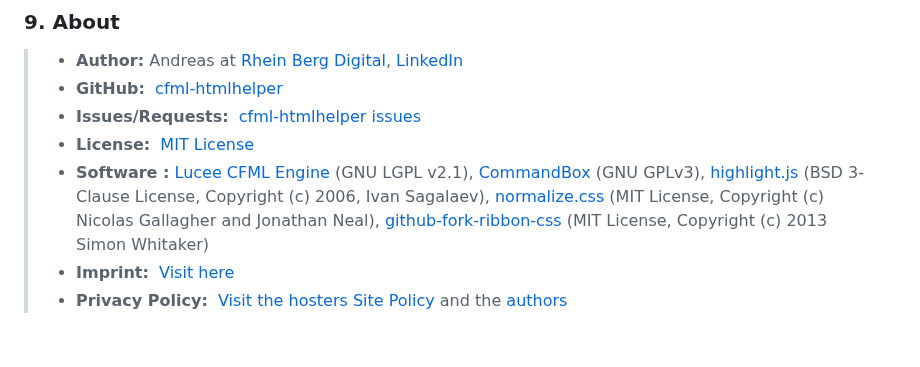
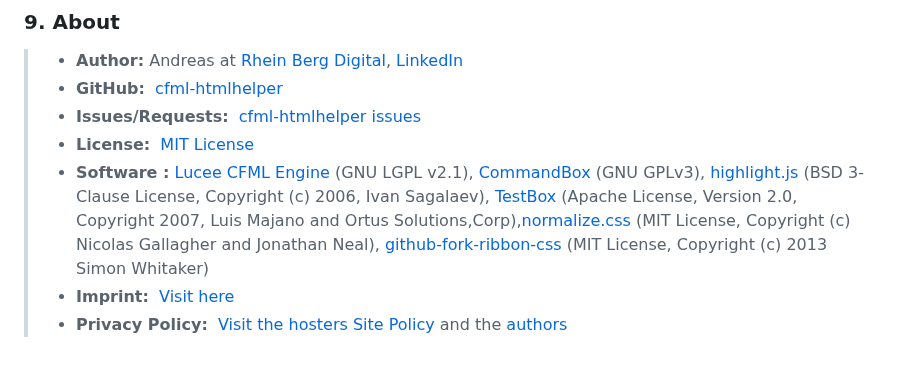
Before and after one commit to andreasRu/cfml-htmlhelper, a Markdown page: README.md, the part around the change. GitHub-like rendering.

Commit message:
add license information

```diff
--- a/README.md
+++ b/README.md
@@ -159,6 +159,6 @@ I'm not taking anything for this but if you like or you're using it, I kindly as
 > - **GitHub:** &nbsp;[cfml-htmlhelper](https://github.com/andreasRu/cfml-htmlhelper)
 > - **Issues/Requests:** &nbsp;[cfml-htmlhelper issues](https://github.com/andreasRu/cfml-htmlhelper/issues)
 > - **License:** &nbsp;[MIT License](https://github.com/andreasRu/cfml-htmlhelper/blob/master/LICENSE.txt)
-> - **Software :**&nbsp;[Lucee CFML Engine](https://www.lucee.org/) (GNU LGPL v2.1), [CommandBox](https://www.ortussolutions.com/products/commandbox) (GNU GPLv3), [highlight.js](https://highlightjs.org/) (BSD 3-Clause License, Copyright (c) 2006, Ivan Sagalaev), [normalize.css](https://github.com/necolas/normalize.css) (MIT License, Copyright (c) Nicolas Gallagher and Jonathan Neal), [github-fork-ribbon-css](https://codepo8.github.io/css-fork-on-github-ribbon/) (MIT License, Copyright (c) 2013 Simon Whitaker)
+> - **Software :**&nbsp;[Lucee CFML Engine](https://www.lucee.org/) (GNU LGPL v2.1), [CommandBox](https://www.ortussolutions.com/products/commandbox) (GNU GPLv3), [highlight.js](https://highlightjs.org/) (BSD 3-Clause License, Copyright (c) 2006, Ivan Sagalaev),  [TestBox](https://www.ortussolutions.com/products/testbox) (Apache License, Version 2.0, Copyright 2007, Luis Majano and Ortus Solutions,Corp),[normalize.css](https://github.com/necolas/normalize.css) (MIT License, Copyright (c) Nicolas Gallagher and Jonathan Neal), [github-fork-ribbon-css](https://codepo8.github.io/css-fork-on-github-ribbon/) (MIT License, Copyright (c) 2013 Simon Whitaker)
 > - **Imprint:** &nbsp;[Visit here](https://www.rhein-berg-digital.de/en/andreasru-github-io-imprint)
 > - **Privacy Policy:** &nbsp;[Visit the hosters Site Policy](https://docs.github.com/en/site-policy) and the [authors](https://www.rhein-berg-digital.de/en/andreasru-github-io-privacy-policy)
```
